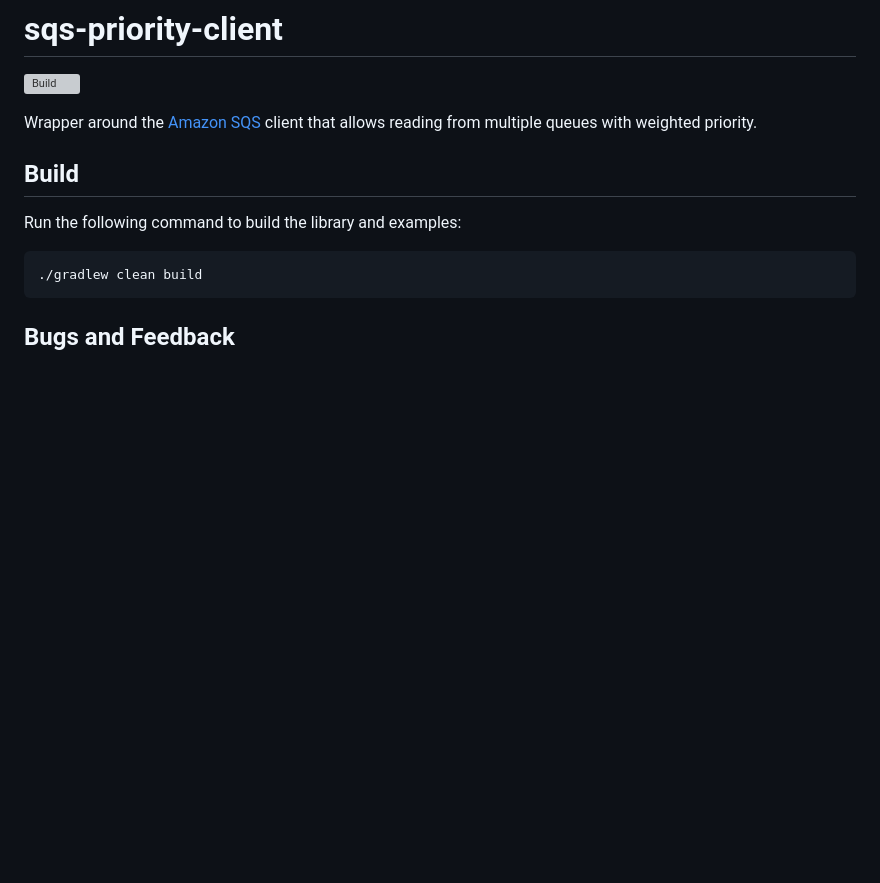
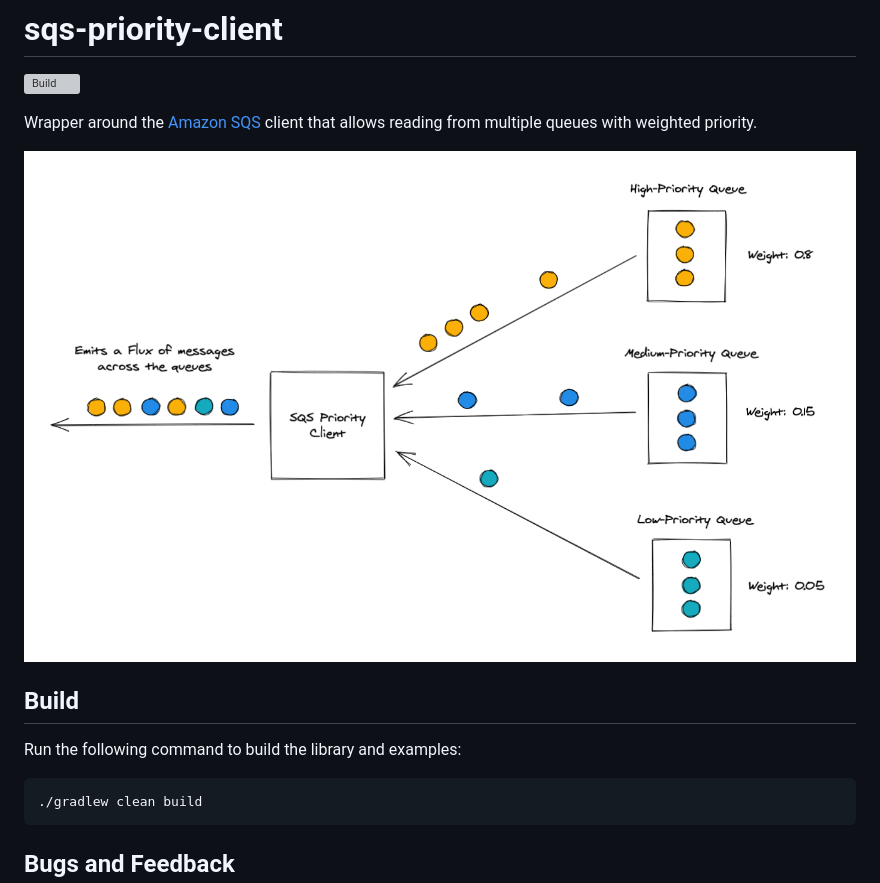
Before and after one commit to gregwhitaker/sqs-priority-client, a Markdown page: README.md, the part around the change. Drawn GitHub-style; pictures changed too: diagram.png (added); blank space fills up the shorter version; grey boxes are pictures that could not be loaded.

Commit message:
Doing work

```diff
--- a/README.md
+++ b/README.md
@@ -2,6 +2,8 @@
 [![Build](https://github.com/gregwhitaker/sqs-priority-client/actions/workflows/gradle.yml/badge.svg)](https://github.com/gregwhitaker/sqs-priority-client/actions/workflows/gradle.yml)
 
 Wrapper around the [Amazon SQS](https://aws.amazon.com/sqs/) client that allows reading from multiple queues with weighted priority.
+
+![client-diagram](diagram.png)
 
 ## Build
 Run the following command to build the library and examples:
```
